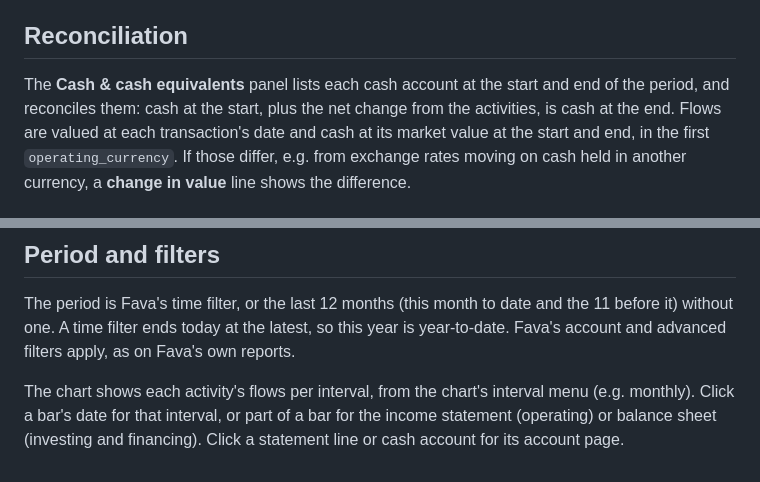
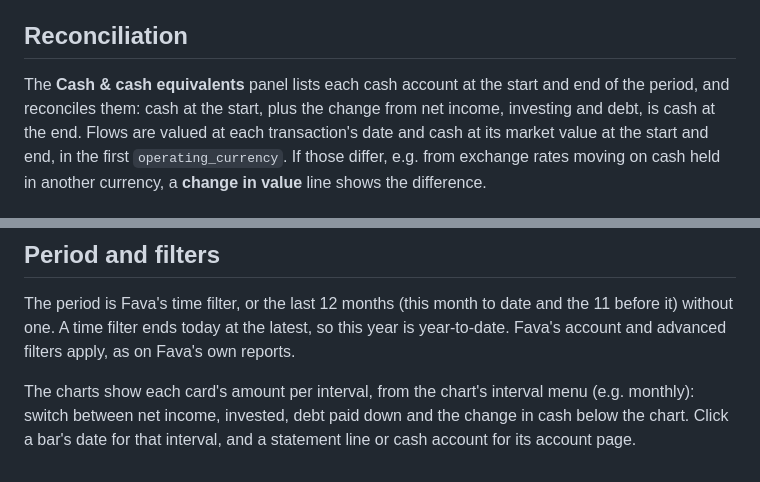
Before and after one commit to gorlins/beancount-sg, a Markdown page: docs/fava/cash-flow.md, 2 parts joined by grey strips. GitHub-like rendering.

```diff
--- a/docs/fava/cash-flow.md
+++ b/docs/fava/cash-flow.md
@@ -57,8 +75,8 @@ shows as borrowing, or as repaying it.
 ## Reconciliation
 
 The **Cash & cash equivalents** panel lists each cash account at the start and end of the period,
-and reconciles them: cash at the start, plus the net change from the activities, is cash at the
-end. Flows are valued at each transaction's date and cash at its market value at the start and
+and reconciles them: cash at the start, plus the change from net income, investing and debt, is
+cash at the end. Flows are valued at each transaction's date and cash at its market value at the start and
 end, in the first `operating_currency`. If those differ, e.g. from exchange rates moving on cash
 held in another currency, a **change in value** line shows the difference.
 
@@ -74,7 +92,6 @@ The period is Fava's time filter, or the last 12 months (this month to date and
 without one. A time filter ends today at the latest, so this year is year-to-date. Fava's account
 and advanced filters apply, as on Fava's own reports.
 
-The chart shows each activity's flows per interval, from the chart's interval menu (e.g. monthly).
-Click a bar's date for that interval, or part of a bar for the income statement (operating) or
-balance sheet (investing and financing). Click a statement line or cash account for its account
-page.
+The charts show each card's amount per interval, from the chart's interval menu (e.g. monthly):
+switch between net income, invested, debt paid down and the change in cash below the chart. Click
+a bar's date for that interval, and a statement line or cash account for its account page.
```
Also changed, not shown: other parts of docs/fava/cash-flow.md (+21 -3 lines), docs/fava/images/cash-flow.png, 7 other files.
